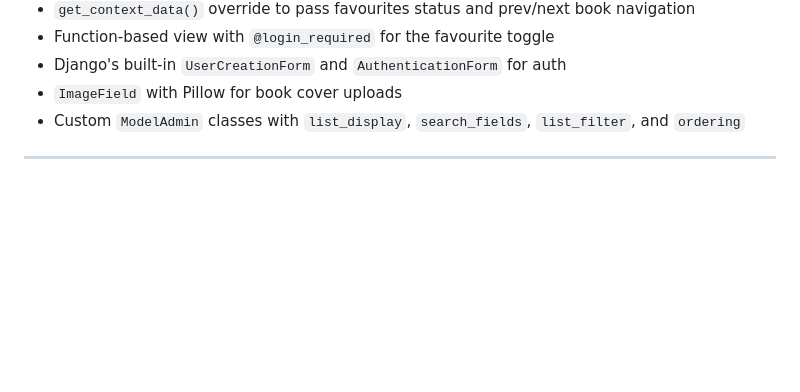
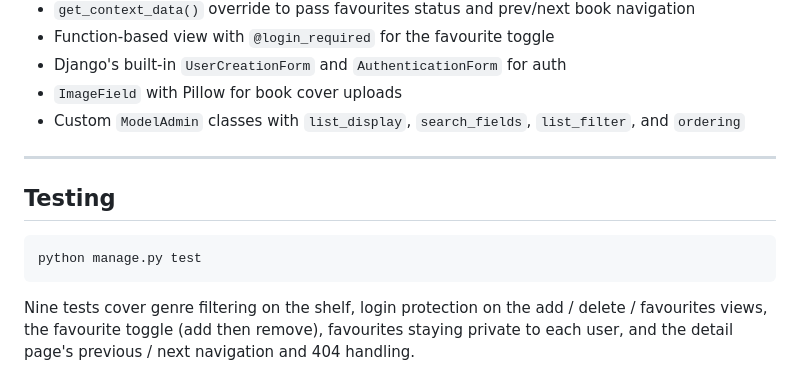
Before and after one commit to Aj-Boi31/The_Classics_shelf, a Markdown page: README.md, the part around one of its changes. GitHub-like rendering; blank space fills up the shorter version.

````diff
--- a/README.md
+++ b/README.md
@@ -92,3 +100,11 @@ templates/             # Base templates
 - Custom `ModelAdmin` classes with `list_display`, `search_fields`, `list_filter`, and `ordering`
 
 ---
+
+## Testing
+
+```bash
+python manage.py test
+```
+
+Nine tests cover genre filtering on the shelf, login protection on the add / delete / favourites views, the favourite toggle (add then remove), favourites staying private to each user, and the detail page's previous / next navigation and 404 handling.
````
Also changed, not shown: other parts of README.md (+8 -0 lines), docs/book-detail.png (added), docs/home.png (added), 1 other file.
